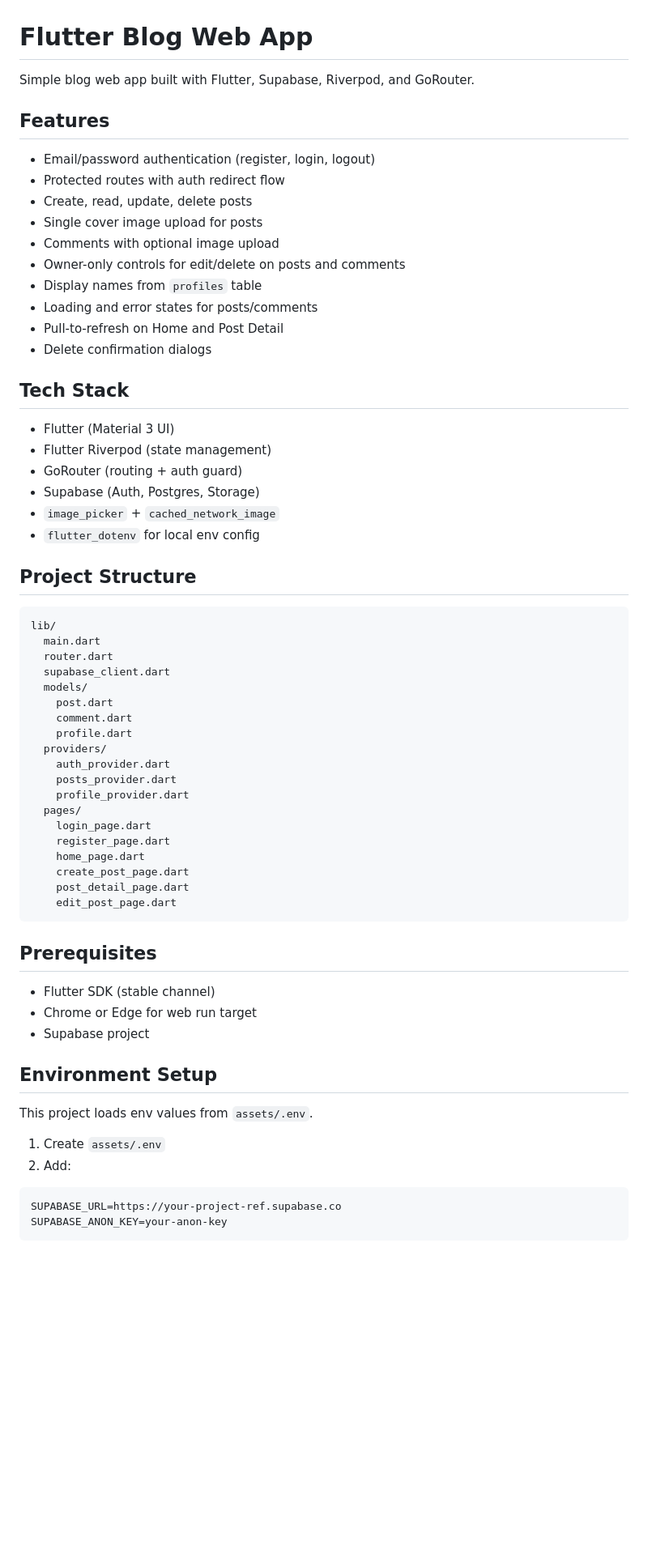
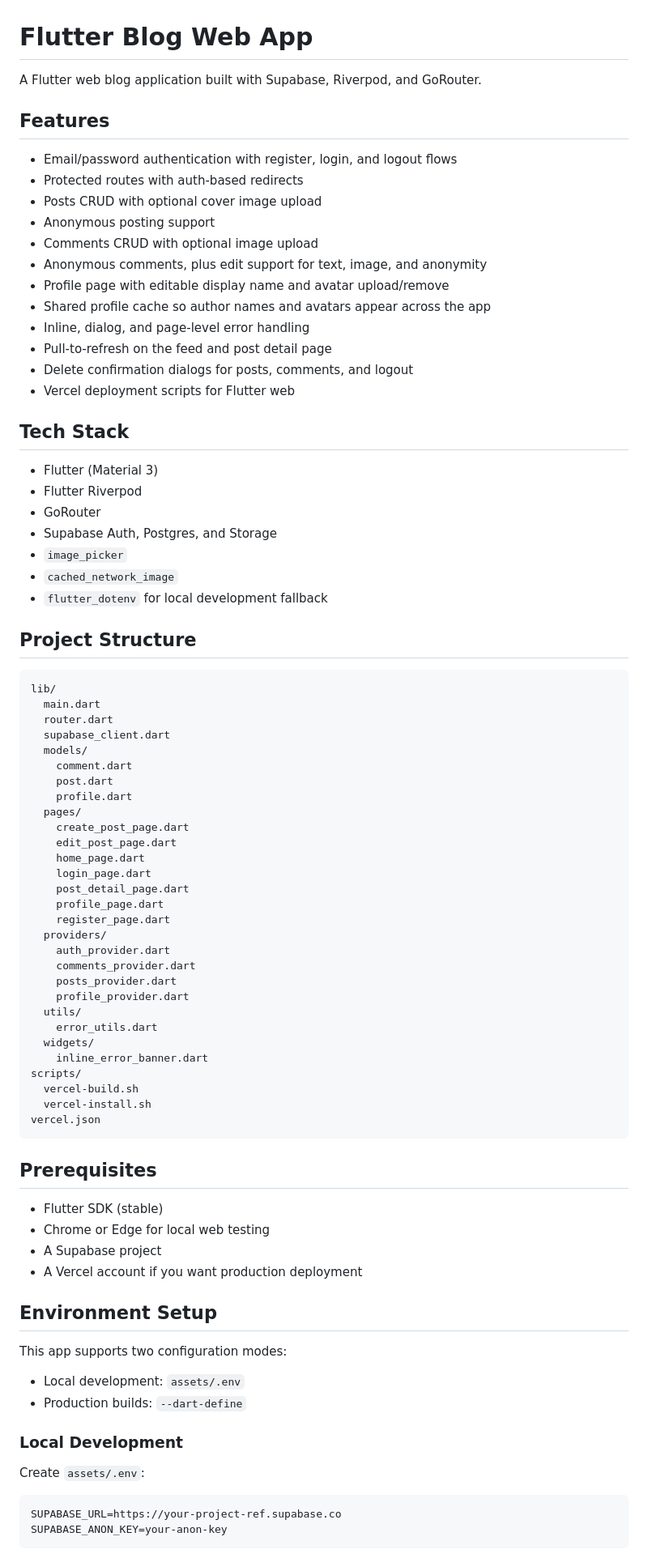
Before and after one commit to LrgDv01/flutter-blog-webapp, a Markdown page: README.md, the part around one of its changes. Shown at 81% size. GitHub-like rendering; blank space fills up the shorter version.

Commit message:
docs: update README for current app and Vercel deployment

````diff
--- a/README.md
+++ b/README.md
@@ -1,28 +1,31 @@
 # Flutter Blog Web App
 
-Simple blog web app built with Flutter, Supabase, Riverpod, and GoRouter.
+A Flutter web blog application built with Supabase, Riverpod, and GoRouter.
 
 ## Features
 
-- Email/password authentication (register, login, logout)
-- Protected routes with auth redirect flow
-- Create, read, update, delete posts
-- Single cover image upload for posts
-- Comments with optional image upload
-- Owner-only controls for edit/delete on posts and comments
-- Display names from `profiles` table
-- Loading and error states for posts/comments
-- Pull-to-refresh on Home and Post Detail
-- Delete confirmation dialogs
+- Email/password authentication with register, login, and logout flows
+- Protected routes with auth-based redirects
+- Posts CRUD with optional cover image upload
+- Anonymous posting support
+- Comments CRUD with optional image upload
+- Anonymous comments, plus edit support for text, image, and anonymity
+- Profile page with editable display name and avatar upload/remove
+- Shared profile cache so author names and avatars appear across the app
+- Inline, dialog, and page-level error handling
+- Pull-to-refresh on the feed and post detail page
+- Delete confirmation dialogs for posts, comments, and logout
+- Vercel deployment scripts for Flutter web
 
 ## Tech Stack
 
-- Flutter (Material 3 UI)
-- Flutter Riverpod (state management)
-- GoRouter (routing + auth guard)
-- Supabase (Auth, Postgres, Storage)
-- `image_picker` + `cached_network_image`
-- `flutter_dotenv` for local env config
+- Flutter (Material 3)
+- Flutter Riverpod
+- GoRouter
+- Supabase Auth, Postgres, and Storage
+- `image_picker`
+- `cached_network_image`
+- `flutter_dotenv` for local development fallback
 
 ## Project Structure
 
@@ -32,34 +35,49 @@ lib/
   router.dart
   supabase_client.dart
   models/
+    comment.dart
     post.dart
-    comment.dart
     profile.dart
+  pages/
+    create_post_page.dart
+    edit_post_page.dart
+    home_page.dart
+    login_page.dart
+    post_detail_page.dart
+    profile_page.dart
+    register_page.dart
   providers/
     auth_provider.dart
+    comments_provider.dart
     posts_provider.dart
     profile_provider.dart
-  pages/
-    login_page.dart
-    register_page.dart
-    home_page.dart
-    create_post_page.dart
-    post_detail_page.dart
-    edit_post_page.dart
+  utils/
+    error_utils.dart
+  widgets/
+    inline_error_banner.dart
+scripts/
+  vercel-build.sh
+  vercel-install.sh
+vercel.json
 ```
 
 ## Prerequisites
 
-- Flutter SDK (stable channel)
-- Chrome or Edge for web run target
-- Supabase project
+- Flutter SDK (stable)
+- Chrome or Edge for local web testing
+- A Supabase project
+- A Vercel account if you want production deployment
 
 ## Environment Setup
 
-This project loads env values from `assets/.env`.
+This app supports two configuration modes:
 
-1. Create `assets/.env`
-2. Add:
+- Local development: `assets/.env`
+- Production builds: `--dart-define`
+
+### Local Development
+
+Create `assets/.env`:
 
 ```env
 SUPABASE_URL=https://your-project-ref.supabase.co
````
Also changed, not shown: other parts of README.md (+179 -46 lines).
